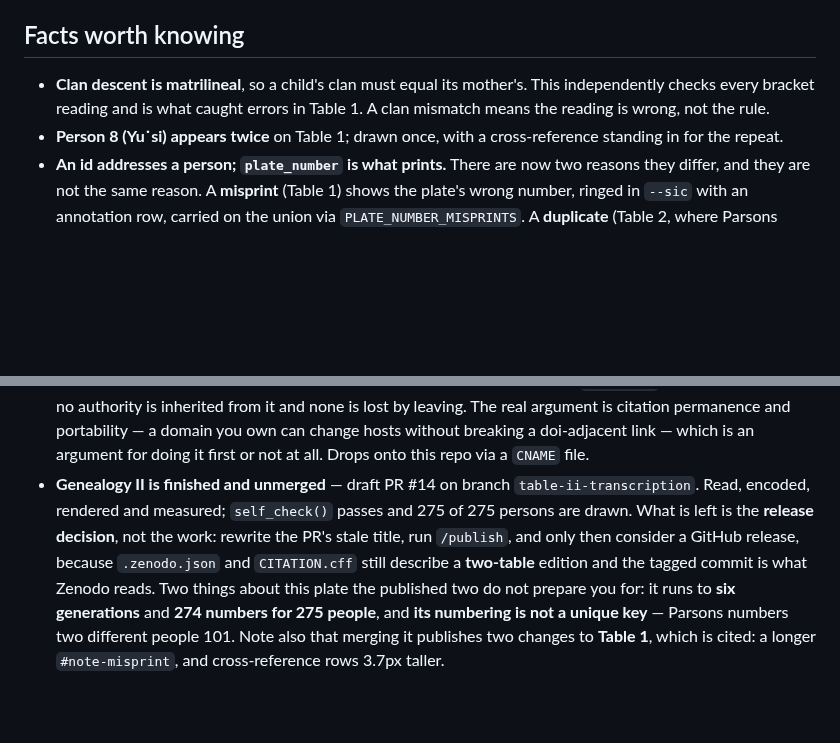
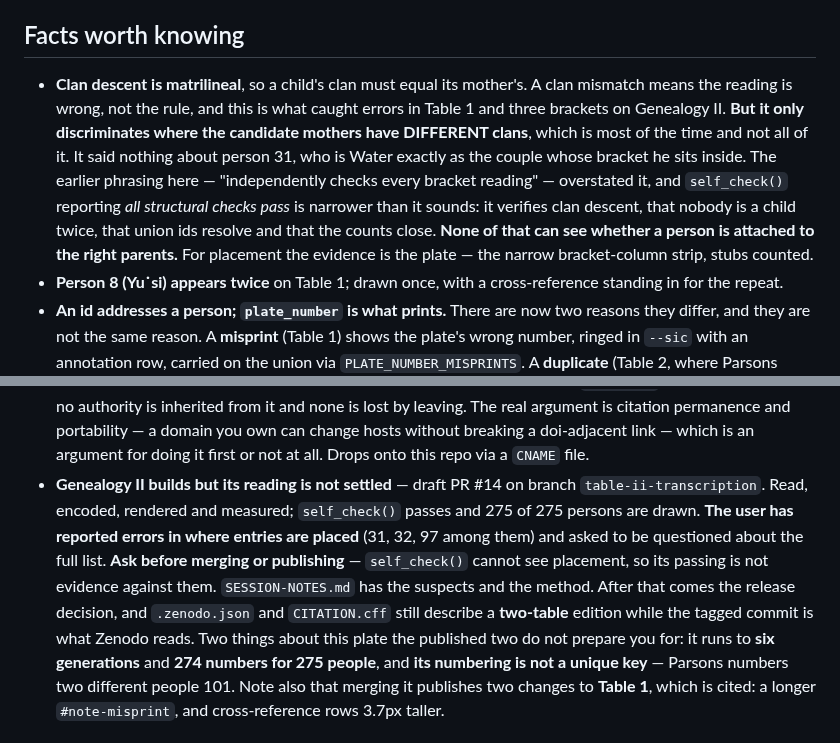
Before and after one commit to PuebloGenealogy/pueblogenealogy.github.io, a Markdown page: CLAUDE.md, 2 parts joined by grey strips. GitHub-like rendering; blank space fills up the shorter version.

```diff
--- a/CLAUDE.md
+++ b/CLAUDE.md
@@ -319,8 +319,17 @@ to catch "58+59" links those too.
 ## Facts worth knowing
 
 - **Clan descent is matrilineal**, so a child's clan must equal its mother's.
-  This independently checks every bracket reading and is what caught errors in
-  Table 1. A clan mismatch means the reading is wrong, not the rule.
+  A clan mismatch means the reading is wrong, not the rule, and this is what
+  caught errors in Table 1 and three brackets on Genealogy II.
+  **But it only discriminates where the candidate mothers have DIFFERENT
+  clans**, which is most of the time and not all of it. It said nothing about
+  person 31, who is Water exactly as the couple whose bracket he sits inside.
+  The earlier phrasing here — "independently checks every bracket reading" —
+  overstated it, and `self_check()` reporting *all structural checks pass* is
+  narrower than it sounds: it verifies clan descent, that nobody is a child
+  twice, that union ids resolve and that the counts close. **None of that can
+  see whether a person is attached to the right parents.** For placement the
+  evidence is the plate — the narrow bracket-column strip, stubs counted.
 - **Person 8 (Yu˙si) appears twice** on Table 1; drawn once, with a
   cross-reference standing in for the repeat.
 - **An id addresses a person; `plate_number` is what prints.** There are now two
@@ -432,13 +441,16 @@ publishes Genealogy II, not after.
   real argument is citation permanence and portability — a domain you own can
   change hosts without breaking a doi-adjacent link — which is an argument for
   doing it first or not at all. Drops onto this repo via a `CNAME` file.
-- **Genealogy II is finished and unmerged** — draft PR #14 on branch
+- **Genealogy II builds but its reading is not settled** — draft PR #14 on branch
   `table-ii-transcription`. Read, encoded, rendered and measured; `self_check()`
-  passes and 275 of 275 persons are drawn. What is left is the **release
-  decision**, not the work: rewrite the PR's stale title, run `/publish`, and
-  only then consider a GitHub release, because `.zenodo.json` and `CITATION.cff`
-  still describe a **two-table** edition and the tagged commit is what Zenodo
-  reads. Two things about this plate the published two do not prepare you for:
+  passes and 275 of 275 persons are drawn. **The user has reported errors in
+  where entries are placed** (31, 32, 97 among them) and asked to be questioned
+  about the full list. **Ask before merging or publishing** — `self_check()`
+  cannot see placement, so its passing is not evidence against them.
+  `SESSION-NOTES.md` has the suspects and the method. After that comes the
+  release decision, and `.zenodo.json` and `CITATION.cff` still describe a
+  **two-table** edition while the tagged commit is what Zenodo reads.
+  Two things about this plate the published two do not prepare you for:
   it runs to **six generations** and **274 numbers for 275 people**, and **its
   numbering is not a unique key** — Parsons numbers two different people 101.
   Note also that merging it publishes two changes to **Table 1**, which is
```
Also changed, not shown: SESSION-NOTES.md (+53 -11 lines).
